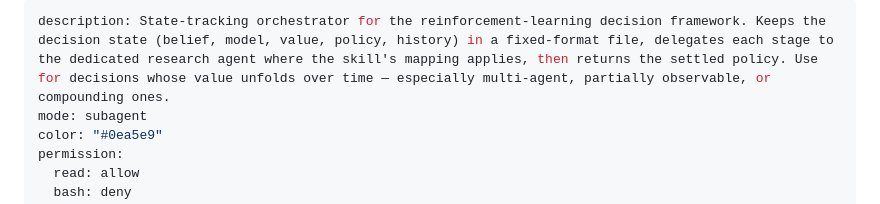
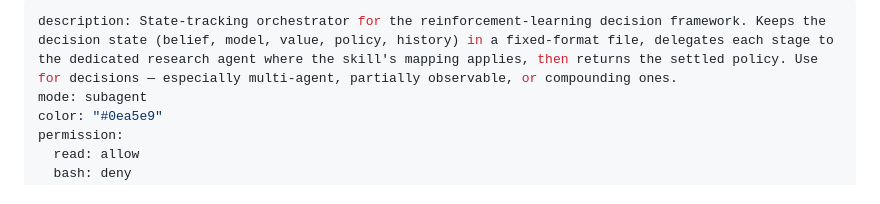
Before and after one commit to atomic-235/shared, a Markdown page: opencode/agents/research-rl-decision.md, the part around the change. GitHub-like rendering.

Commit message:
docs(rl-decision): simplify description, remove “value unfolds over time”

```diff
--- a/opencode/agents/research-rl-decision.md
+++ b/opencode/agents/research-rl-decision.md
@@ -1,5 +1,5 @@
 ---
-description: State-tracking orchestrator for the reinforcement-learning decision framework. Keeps the decision state (belief, model, value, policy, history) in a fixed-format file, delegates each stage to the dedicated research agent where the skill's mapping applies, then returns the settled policy. Use for decisions whose value unfolds over time — especially multi-agent, partially observable, or compounding ones.
+description: State-tracking orchestrator for the reinforcement-learning decision framework. Keeps the decision state (belief, model, value, policy, history) in a fixed-format file, delegates each stage to the dedicated research agent where the skill's mapping applies, then returns the settled policy. Use for decisions — especially multi-agent, partially observable, or compounding ones.
 mode: subagent
 color: "#0ea5e9"
 permission:
```
Also changed, not shown: 1 other file.
